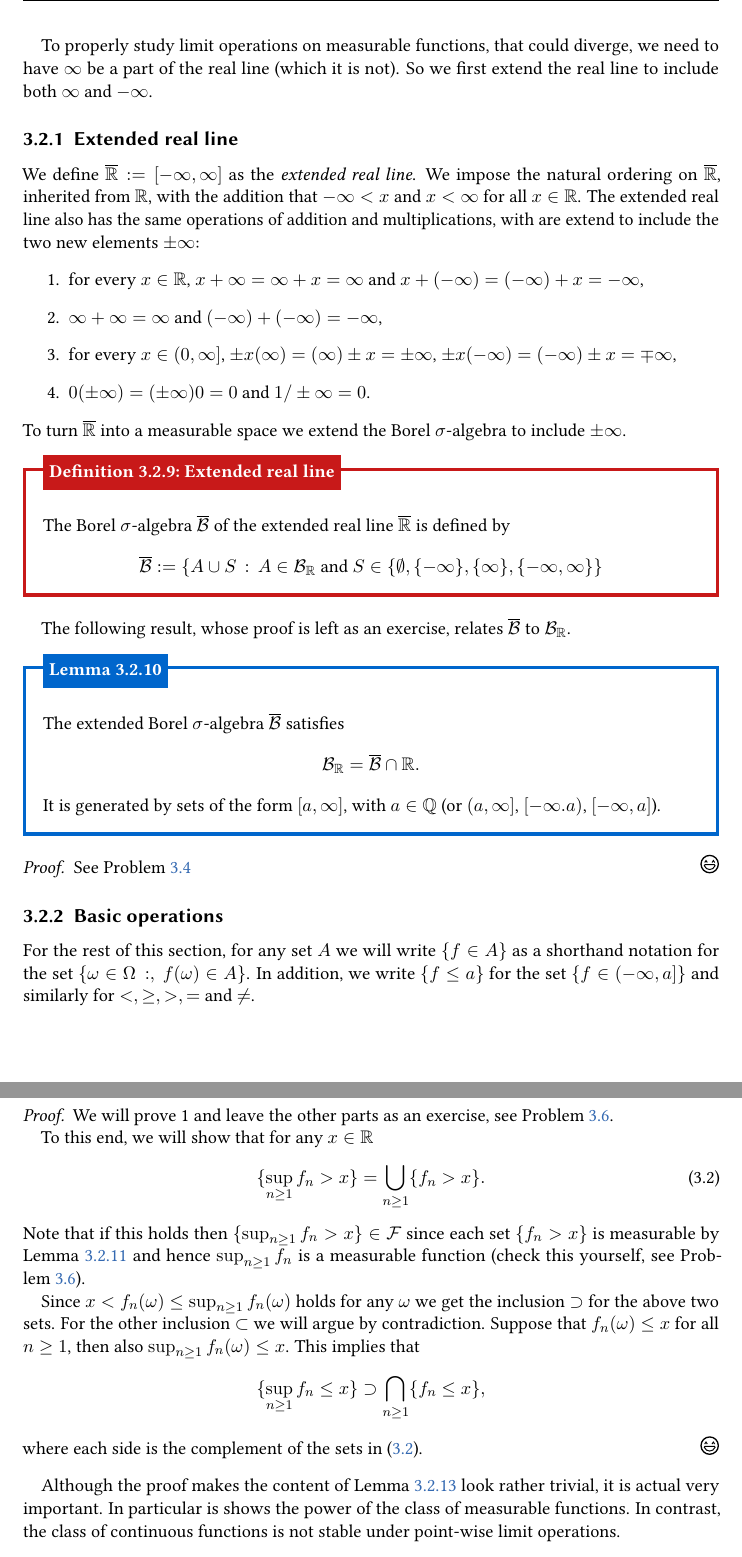
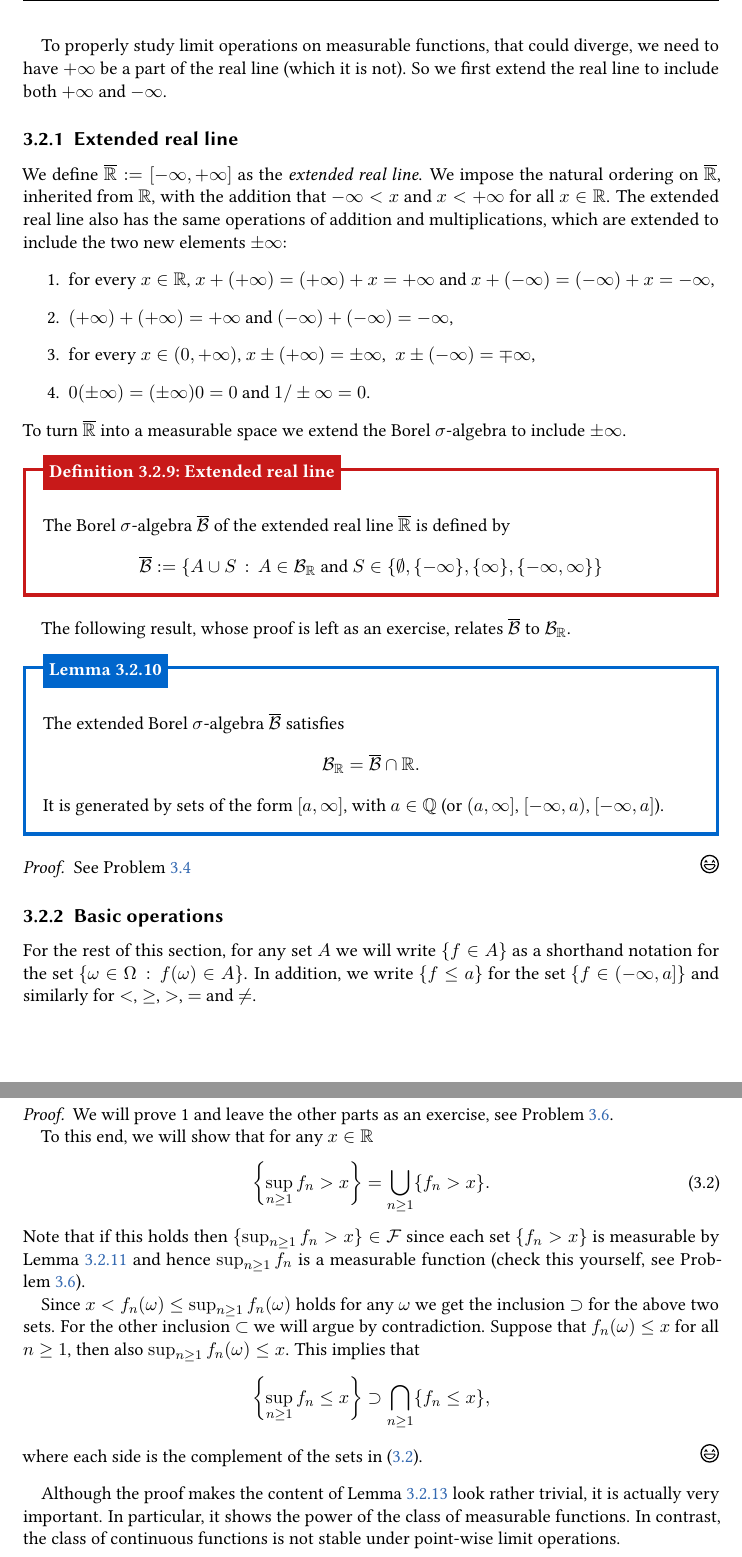
Before and after one commit to o-tse/2MBA70, a LaTeX document (Lecture Notes/LectureNotes.tex, which reads Lecture Notes/measurable_functions.tex): two parts of pages 27 and 30 of 71, joined at a grey line, cut so that both start at the same text. Compiled offline with pdfLaTeX.

Commit message:
minor corrections

```diff
--- a/Lecture Notes/measurable_functions.tex
+++ b/Lecture Notes/measurable_functions.tex
@@ -218,15 +218,15 @@ Push-forward measures play an important role in measure theory, and especially i
 
 When studying properties of measurable function we could only do a few things for general measurable spaces. So in this section we will focus on a specific measurable space: the real line $(\bbR, \cB_\bbR)$. We will see that most of the natural operations we can apply to function in a point-wise manner, such as addition and multiplication, preserve their measurability. But we will do even better. We will show that taking point-wise limit operations, such as taking a supremum of a family of measurable functions, preserves measurability as well. This makes the class of measurable functions much more powerful then that of continuous functions, as point-wise limits of continuous functions are not guaranteed to be continuous again. All thes properties will be useful when we introduce the concept of integration of measurable functions in Chapter [REF] and develop limit theorems for integrals in Chapter [REF].
 
-To properly study limit operations on measurable functions, that could diverge, we need to have $\infty$ be a part of the real line (which it is not). So we first extend the real line to include both $\infty$ and $-\infty$.
+To properly study limit operations on measurable functions, that could diverge, we need to have $+\infty$ be a part of the real line (which it is not). So we first extend the real line to include both $+\infty$ and $-\infty$.
 
 \subsection{Extended real line}
 
-We define $\overline{\bbR} := [-\infty, \infty]$ as the \emph{extended real line}. We impose the natural ordering on $\overline{\bbR}$, inherited from $\bbR$, with the addition that $-\infty < x$ and $x < \infty$ for all $x \in \bbR$. The extended real line also has the same operations of addition and multiplications, with are extend to include the two new elements $\pm \infty$:
+We define $\overline{\bbR} := [-\infty,+\infty]$ as the \emph{extended real line}. We impose the natural ordering on $\overline{\bbR}$, inherited from $\bbR$, with the addition that $-\infty < x$ and $x < +\infty$ for all $x \in \bbR$. The extended real line also has the same operations of addition and multiplications, which are extended to include the two new elements $\pm \infty$:
 \begin{enumerate}
-\item for every $x\in \bbR$, $x + \infty = \infty + x = \infty$ and $x + (-\infty) = (-\infty) + x = -\infty$,
-\item $\infty + \infty = \infty$ and $(-\infty) + (-\infty) = -\infty$,
-\item for every $x \in (0,\infty]$, $\pm x (\infty) = (\infty) \pm x = \pm \infty$, $\pm x (-\infty) = (-\infty) \pm x = \mp \infty$,
+\item for every $x\in \bbR$, $x + (+\infty) = (+\infty) + x = +\infty$ and $x + (-\infty) = (-\infty) + x = -\infty$,
+\item $(+\infty) + (+\infty) = +\infty$ and $(-\infty) + (-\infty) = -\infty$,
+\item for every $x \in (0,+\infty)$, $x \pm (+\infty) = \pm \infty$,\; $x\pm (-\infty) = \mp \infty$,
 \item $0 (\pm \infty) = (\pm \infty) 0 = 0$ and $1/\pm \infty = 0$.
 \end{enumerate}
 To turn $\overline{\bbR}$ into a measurable space we extend the Borel \sigalg/ to include $\pm \infty$.
@@ -254,7 +254,7 @@ See Problem~\ref{prb:characterization_extended_borel}
 
 \subsection{Basic operations}
 
-For the rest of this section, for any set $A$ we will write $\{f \in A\}$ as a shorthand notation for the set $\{\omega \in \Omega \, :,\ f(\omega) \in A\}$. In addition, we write $\{f \le a\}$ for the set $\{f \in (-\infty, a]\}$ and similarly for $<, \ge, >, =$ and $\ne$.
+For the rest of this section, for any set $A$ we will write $\{f \in A\}$ as a shorthand notation for the set $\{\omega \in \Omega \, :\, f(\omega) \in A\}$. In addition, we write $\{f \le a\}$ for the set $\{f \in (-\infty, a]\}$ and similarly for $<$, $\ge$, $>$, $=$ and $\ne$.
 
 \begin{lemma}\label{lem:measurable_set_real_line}
 Let $f : (\Omega, \cF) \to \bbR$ be measurable and take $a \in \bbR$. Then the following sets
@@ -353,18 +353,18 @@ We will prove 1 and leave the other parts as an exercise, see Problem~\ref{prb:l
 
 To this end, we will show that for any $x \in \bbR$
 \begin{equation}\label{eq:limit_operations}
-	\{\sup_{n \ge 1} f_n > x\} = \bigcup_{n \ge 1} \{f_n > x\}.
+	\left\{\sup_{n \ge 1} f_n > x\right\} = \bigcup_{n \ge 1} \{f_n > x\}.
 \end{equation}
 Note that if this holds then $\{\sup_{n \ge 1} f_n > x\} \in \cF$ since each set $\{f_n > x\}$ is measurable by Lemma~\ref{lem:measurable_set_real_line} and hence $\sup_{n \ge 1} f_n$ is a measurable function (check this yourself, see Problem~\ref{prb:limit_operations_measurable_functions}).
 
 Since $x < f_n(\omega) \le \sup_{n \ge 1} f_n(\omega)$ holds for any $\omega$ we get the inclusion $\supset$ for the above two sets. For the other inclusion $\subset$ we will argue by contradiction. Suppose that $f_n(\omega) \le x$ for all $n \ge 1$, then also $\sup_{n \ge 1} f_n(\omega) \le x$. This implies that
 \[
-	\{\sup_{n \ge 1} f_n \le x\} \supset \bigcap_{n \ge 1} \{f_n \le x\},
+	\left\{\sup_{n \ge 1} f_n \le x\right\} \supset \bigcap_{n \ge 1} \{f_n \le x\},
 \]
 where each side is the complement of the sets in~\eqref{eq:limit_operations}.
 \end{proof}
 
-Although the proof makes the content of Lemma~\ref{lem:limit_operations_measurable_functions} look rather trivial, it is actual very important. In particular is shows the power of the class of measurable functions. In contrast, the class of continuous functions is not stable under point-wise limit operations.
+Although the proof makes the content of Lemma~\ref{lem:limit_operations_measurable_functions} look rather trivial, it is actually very important. In particular, it shows the power of the class of measurable functions. In contrast, the class of continuous functions is not stable under point-wise limit operations.
 
 \begin{example}[Point-wise limits of continuous functions are not continuous]
 Consider the sequence of functions $(f_n)_{n \ge 1}$ defined by $f_n(x) = \arctan(xn)$. Each $f_n$ is clearly continuous. So let us consider the point-wise limit $f(x) = \lim_{n \to \infty} f_n(x)$. For any $x > 0$ we have that
```
Also changed, not shown: Lecture Notes/LectureNotes.pdf, Lecture Notes/measurable_functions.tex (16 more changed lines), 1 other file.
